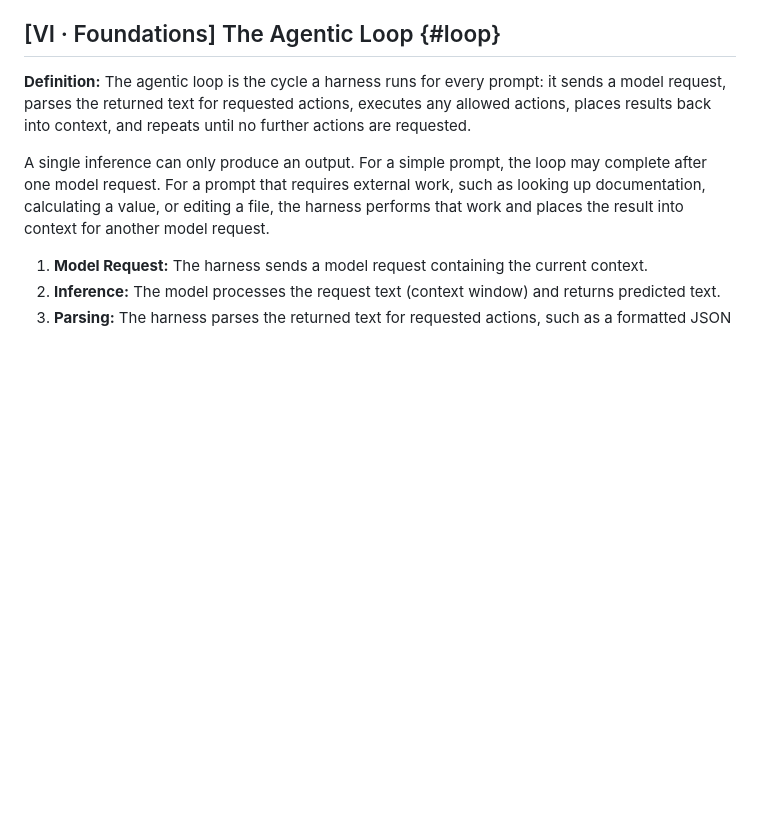
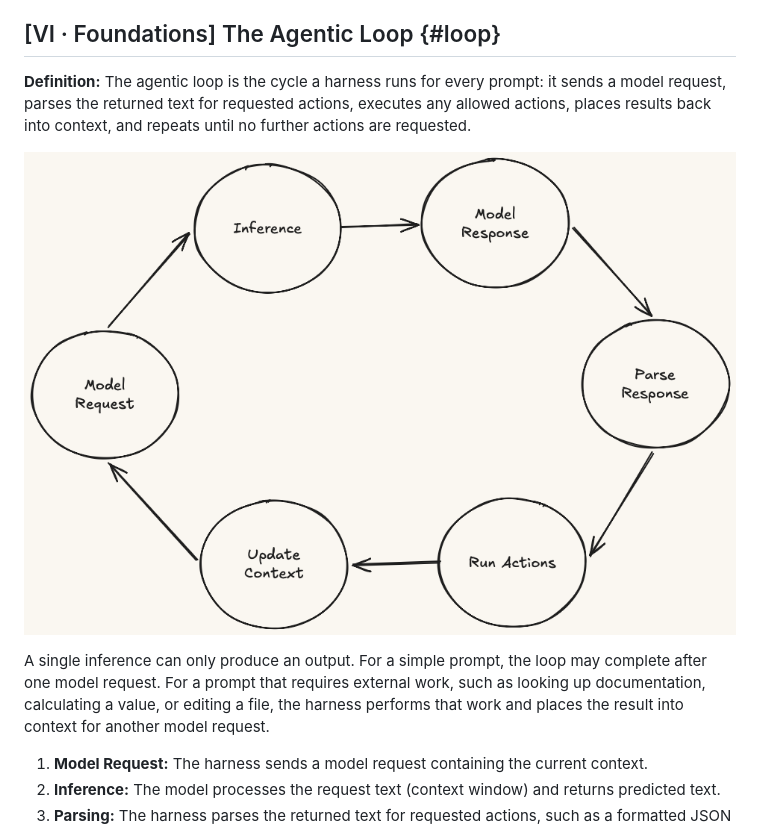
Before and after one commit to djschnei21/DemystifyingAI, a Markdown page: taxonomy.md, the part around the change. Rendered like a GitHub page; pictures changed too: diagrams/agenticloop.png (added); blank space fills up the shorter version.

Commit message:
loop diagram

```diff
--- a/taxonomy.md
+++ b/taxonomy.md
@@ -57,6 +57,8 @@ Every construct in this document is fundamentally a design pattern dictating how
 ## [VI · Foundations] The Agentic Loop {#loop}
 
 **Definition:** The agentic loop is the cycle a harness runs for every prompt: it sends a model request, parses the returned text for requested actions, executes any allowed actions, places results back into context, and repeats until no further actions are requested.
+
+![The agentic loop cycles from model request to inference, parsing, execution, context update, and repeat or stop](diagrams/agenticloop.png)
 
 A single inference can only produce an output. For a simple prompt, the loop may complete after one model request. For a prompt that requires external work, such as looking up documentation, calculating a value, or editing a file, the harness performs that work and places the result into context for another model request.
 
```
